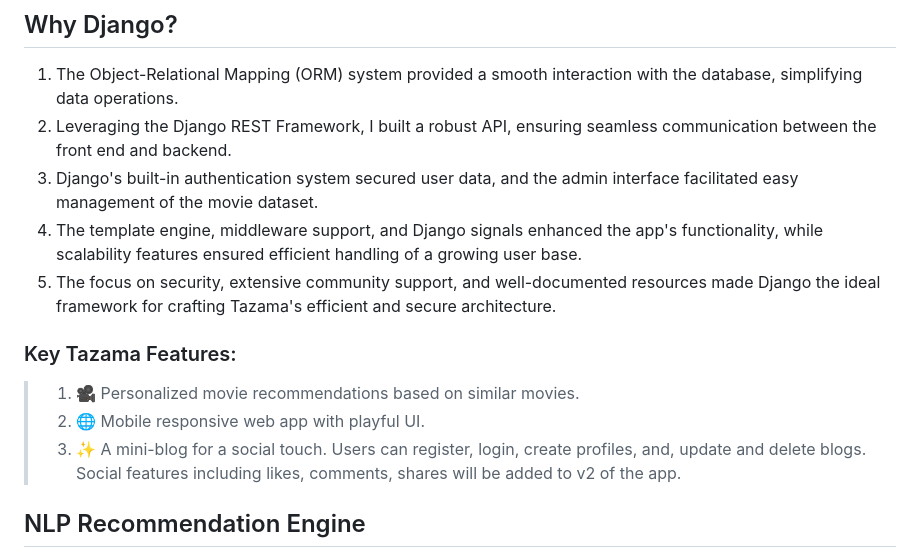
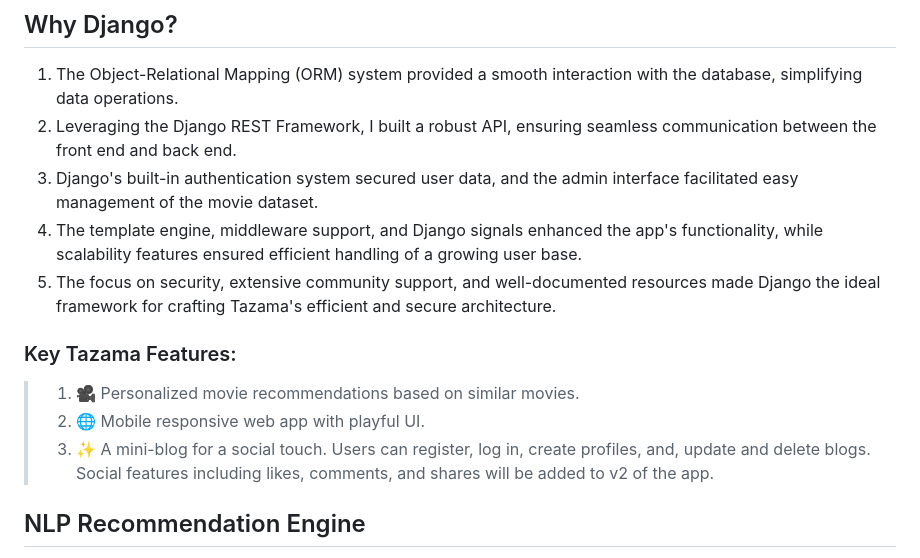
Before and after one commit to Mythamor/Movie-Recommendation-Web-App, a Markdown page: README.md, the part around one of its changes. GitHub-like rendering.

```diff
--- a/README.md
+++ b/README.md
@@ -13,7 +13,7 @@ Tazama is not just a movie recommendation app; it's a cinematic masterpiece!
 
 ## Why Django?
 1. The Object-Relational Mapping (ORM) system provided a smooth interaction with the database, simplifying data operations.
-2. Leveraging the Django REST Framework, I built a robust API, ensuring seamless communication between the front end and backend.
+2. Leveraging the Django REST Framework, I built a robust API, ensuring seamless communication between the front end and back end.
 3. Django's built-in authentication system secured user data, and the admin interface facilitated easy management of the movie dataset.
 4. The template engine, middleware support, and Django signals enhanced the app's functionality, while scalability features ensured efficient handling of a growing user base.
 5. The focus on security, extensive community support, and well-documented resources made Django the ideal framework for crafting Tazama's efficient and secure architecture.
@@ -21,7 +21,7 @@ Tazama is not just a movie recommendation app; it's a cinematic masterpiece!
 ### Key Tazama Features:
 > 1. 🎥 Personalized movie recommendations based on similar movies.
 > 2. 🌐 Mobile responsive web app with playful UI.
-> 3. ✨ A mini-blog for a social touch. Users can register, login, create profiles, and, update and delete blogs. Social features including likes, comments, shares will be added to v2 of the app.
+> 3. ✨ A mini-blog for a social touch. Users can register, log in, create profiles, and, update and delete blogs. Social features including likes, comments, and shares will be added to v2 of the app.
 
 
 ## NLP Recommendation Engine
```
Also changed, not shown: other parts of README.md (+1 -1 lines).
